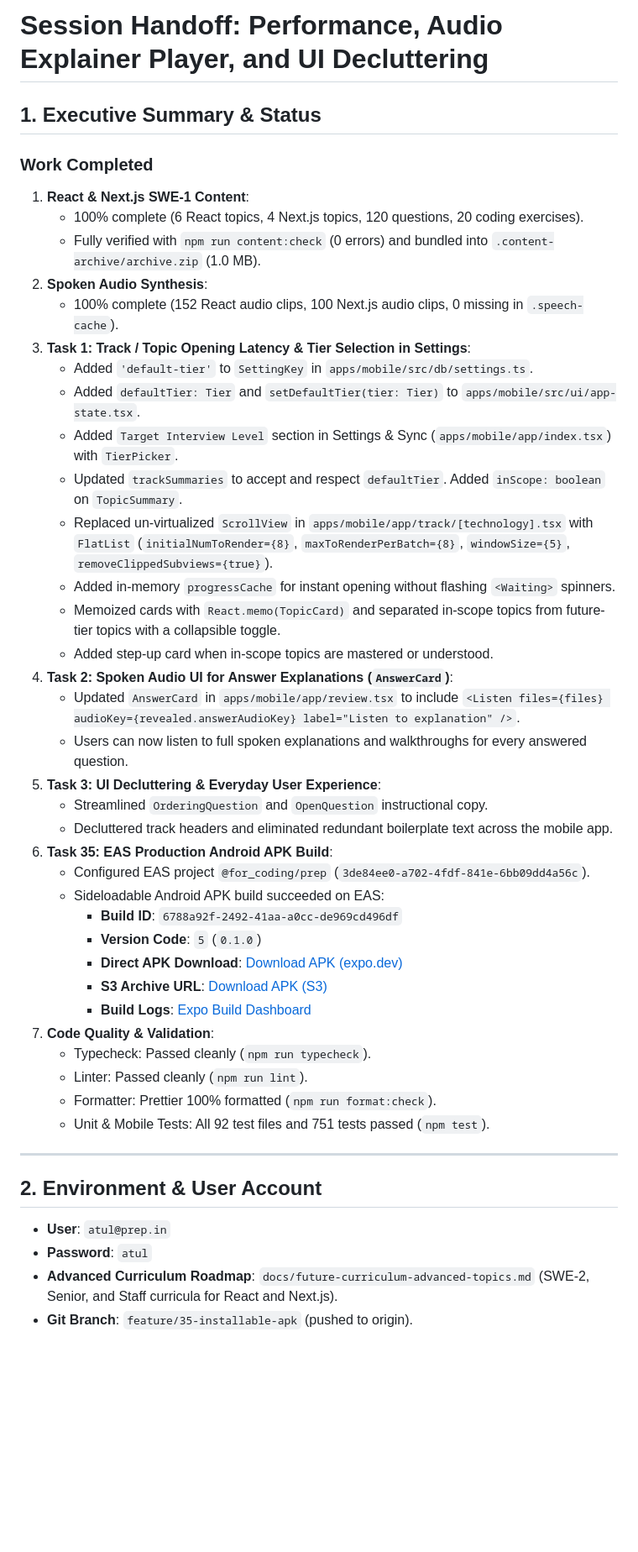
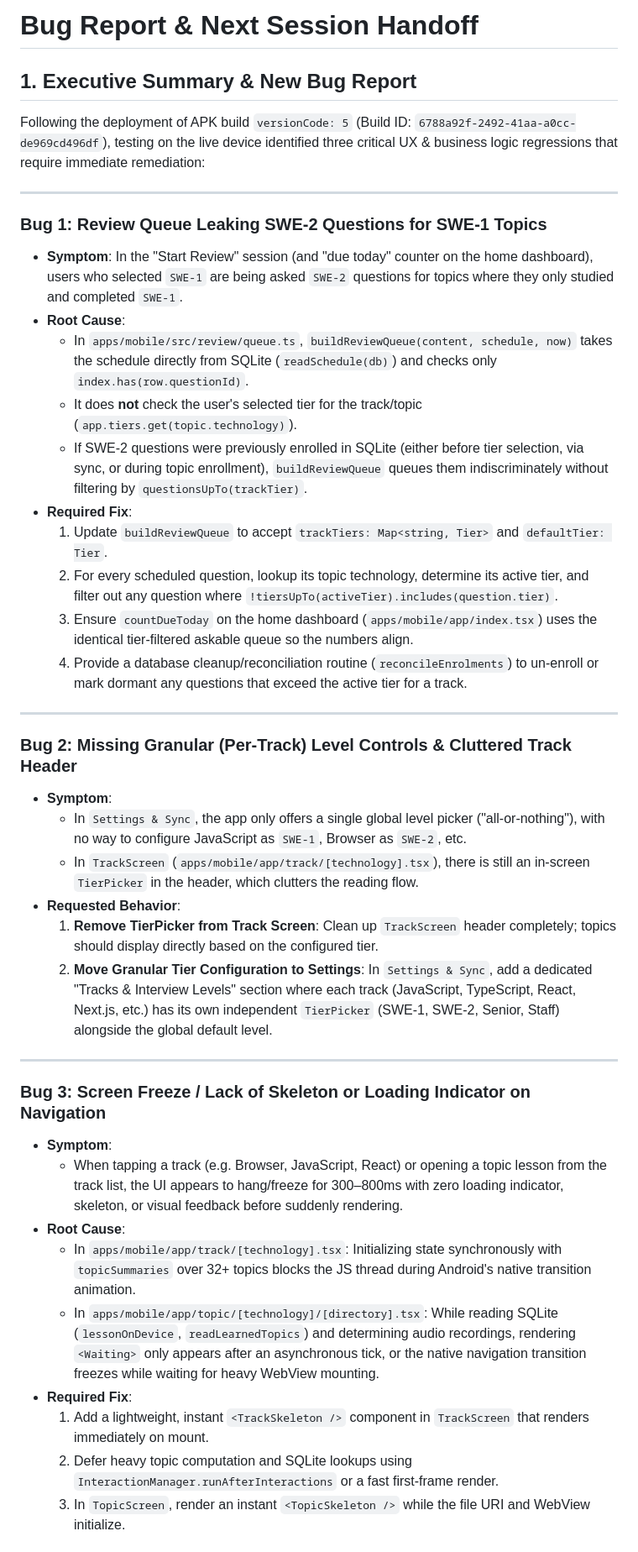
Before and after one commit to rudra-coder-mc/prep, a Markdown page: HANDOFF.md, the part around one of its changes. Shown at 84% size. Rendered like a GitHub page; blank space fills up the shorter version.

Commit message:
docs: add comprehensive bug report and next session handoff [PREP-35]

```diff
--- a/HANDOFF.md
+++ b/HANDOFF.md
@@ -1,48 +1,43 @@
-# Session Handoff: Performance, Audio Explainer Player, and UI Decluttering
+# Bug Report & Next Session Handoff
 
-## 1. Executive Summary & Status
+## 1. Executive Summary & New Bug Report
 
-### Work Completed
-
-1. **React & Next.js SWE-1 Content**:
-   - 100% complete (6 React topics, 4 Next.js topics, 120 questions, 20 coding exercises).
-   - Fully verified with `npm run content:check` (0 errors) and bundled into `.content-archive/archive.zip` (1.0 MB).
-2. **Spoken Audio Synthesis**:
-   - 100% complete (152 React audio clips, 100 Next.js audio clips, 0 missing in `.speech-cache`).
-3. **Task 1: Track / Topic Opening Latency & Tier Selection in Settings**:
-   - Added `'default-tier'` to `SettingKey` in `apps/mobile/src/db/settings.ts`.
-   - Added `defaultTier: Tier` and `setDefaultTier(tier: Tier)` to `apps/mobile/src/ui/app-state.tsx`.
-   - Added `Target Interview Level` section in Settings & Sync (`apps/mobile/app/index.tsx`) with `TierPicker`.
-   - Updated `trackSummaries` to accept and respect `defaultTier`. Added `inScope: boolean` on `TopicSummary`.
-   - Replaced un-virtualized `ScrollView` in `apps/mobile/app/track/[technology].tsx` with `FlatList` (`initialNumToRender={8}`, `maxToRenderPerBatch={8}`, `windowSize={5}`, `removeClippedSubviews={true}`).
-   - Added in-memory `progressCache` for instant opening without flashing `<Waiting>` spinners.
-   - Memoized cards with `React.memo(TopicCard)` and separated in-scope topics from future-tier topics with a collapsible toggle.
-   - Added step-up card when in-scope topics are mastered or understood.
-4. **Task 2: Spoken Audio UI for Answer Explanations (`AnswerCard`)**:
-   - Updated `AnswerCard` in `apps/mobile/app/review.tsx` to include `<Listen files={files} audioKey={revealed.answerAudioKey} label="Listen to explanation" />`.
-   - Users can now listen to full spoken explanations and walkthroughs for every answered question.
-5. **Task 3: UI Decluttering & Everyday User Experience**:
-   - Streamlined `OrderingQuestion` and `OpenQuestion` instructional copy.
-   - Decluttered track headers and eliminated redundant boilerplate text across the mobile app.
-6. **Task 35: EAS Production Android APK Build**:
-   - Configured EAS project `@for_coding/prep` (`3de84ee0-a702-4fdf-841e-6bb09dd4a56c`).
-   - Sideloadable Android APK build succeeded on EAS:
-     - **Build ID**: `6788a92f-2492-41aa-a0cc-de969cd496df`
-     - **Version Code**: `5` (`0.1.0`)
-     - **Direct APK Download**: [Download APK (expo.dev)](https://expo.dev/artifacts/eas/2h1v563PfvH7j796hCqB3y.apk)
-     - **S3 Archive URL**: [Download APK (S3)](https://build-artifacts.s3.us-east-2.amazonaws.com/3de84ee0-a702-4fdf-841e-6bb09dd4a56c/android/e4bf3cb3027b4754d924df0869a8b139.apk)
-     - **Build Logs**: [Expo Build Dashboard](https://expo.dev/accounts/for_coding/projects/prep/builds/6788a92f-2492-41aa-a0cc-de969cd496df)
-7. **Code Quality & Validation**:
-   - Typecheck: Passed cleanly (`npm run typecheck`).
-   - Linter: Passed cleanly (`npm run lint`).
-   - Formatter: Prettier 100% formatted (`npm run format:check`).
-   - Unit & Mobile Tests: All 92 test files and 751 tests passed (`npm test`).
+Following the deployment of APK build `versionCode: 5` (Build ID: `6788a92f-2492-41aa-a0cc-de969cd496df`), testing on the live device identified three critical UX & business logic regressions that require immediate remediation:
 
 ---
 
-## 2. Environment & User Account
+### Bug 1: Review Queue Leaking SWE-2 Questions for SWE-1 Topics
+- **Symptom**: In the "Start Review" session (and "due today" counter on the home dashboard), users who selected `SWE-1` are being asked `SWE-2` questions for topics where they only studied and completed `SWE-1`.
+- **Root Cause**:
+  - In `apps/mobile/src/review/queue.ts`, `buildReviewQueue(content, schedule, now)` takes the schedule directly from SQLite (`readSchedule(db)`) and checks only `index.has(row.questionId)`.
+  - It does **not** check the user's selected tier for the track/topic (`app.tiers.get(topic.technology)`).
+  - If SWE-2 questions were previously enrolled in SQLite (either before tier selection, via sync, or during topic enrollment), `buildReviewQueue` queues them indiscriminately without filtering by `questionsUpTo(trackTier)`.
+- **Required Fix**:
+  1. Update `buildReviewQueue` to accept `trackTiers: Map<string, Tier>` and `defaultTier: Tier`.
+  2. For every scheduled question, lookup its topic technology, determine its active tier, and filter out any question where `!tiersUpTo(activeTier).includes(question.tier)`.
+  3. Ensure `countDueToday` on the home dashboard (`apps/mobile/app/index.tsx`) uses the identical tier-filtered askable queue so the numbers align.
+  4. Provide a database cleanup/reconciliation routine (`reconcileEnrolments`) to un-enroll or mark dormant any questions that exceed the active tier for a track.
 
-- **User**: `atul@prep.in`
-- **Password**: `atul`
-- **Advanced Curriculum Roadmap**: `docs/future-curriculum-advanced-topics.md` (SWE-2, Senior, and Staff curricula for React and Next.js).
-- **Git Branch**: `feature/35-installable-apk` (pushed to origin).
+---
+
+### Bug 2: Missing Granular (Per-Track) Level Controls & Cluttered Track Header
+- **Symptom**:
+  - In `Settings & Sync`, the app only offers a single global level picker ("all-or-nothing"), with no way to configure JavaScript as `SWE-1`, Browser as `SWE-2`, etc.
+  - In `TrackScreen` (`apps/mobile/app/track/[technology].tsx`), there is still an in-screen `TierPicker` in the header, which clutters the reading flow.
+- **Requested Behavior**:
+  1. **Remove TierPicker from Track Screen**: Clean up `TrackScreen` header completely; topics should display directly based on the configured tier.
+  2. **Move Granular Tier Configuration to Settings**: In `Settings & Sync`, add a dedicated "Tracks & Interview Levels" section where each track (JavaScript, TypeScript, React, Next.js, etc.) has its own independent `TierPicker` (SWE-1, SWE-2, Senior, Staff) alongside the global default level.
+
+---
+
+### Bug 3: Screen Freeze / Lack of Skeleton or Loading Indicator on Navigation
+- **Symptom**:
+  - When tapping a track (e.g. Browser, JavaScript, React) or opening a topic lesson from the track list, the UI appears to hang/freeze for 300–800ms with zero loading indicator, skeleton, or visual feedback before suddenly rendering.
+- **Root Cause**:
+  - In `apps/mobile/app/track/[technology].tsx`: Initializing state synchronously with `topicSummaries` over 32+ topics blocks the JS thread during Android's native transition animation.
+  - In `apps/mobile/app/topic/[technology]/[directory].tsx`: While reading SQLite (`lessonOnDevice`, `readLearnedTopics`) and determining audio recordings, rendering `<Waiting>` only appears after an asynchronous tick, or the native navigation transition freezes while waiting for heavy WebView mounting.
+- **Required Fix**:
+  1. Add a lightweight, instant `<TrackSkeleton />` component in `TrackScreen` that renders immediately on mount.
+  2. Defer heavy topic computation and SQLite lookups using `InteractionManager.runAfterInteractions` or a fast first-frame render.
+  3. In `TopicScreen`, render an instant `<TopicSkeleton />` while the file URI and WebView initialize.
+
```
Also changed, not shown: other parts of HANDOFF.md (+26 -0 lines).
